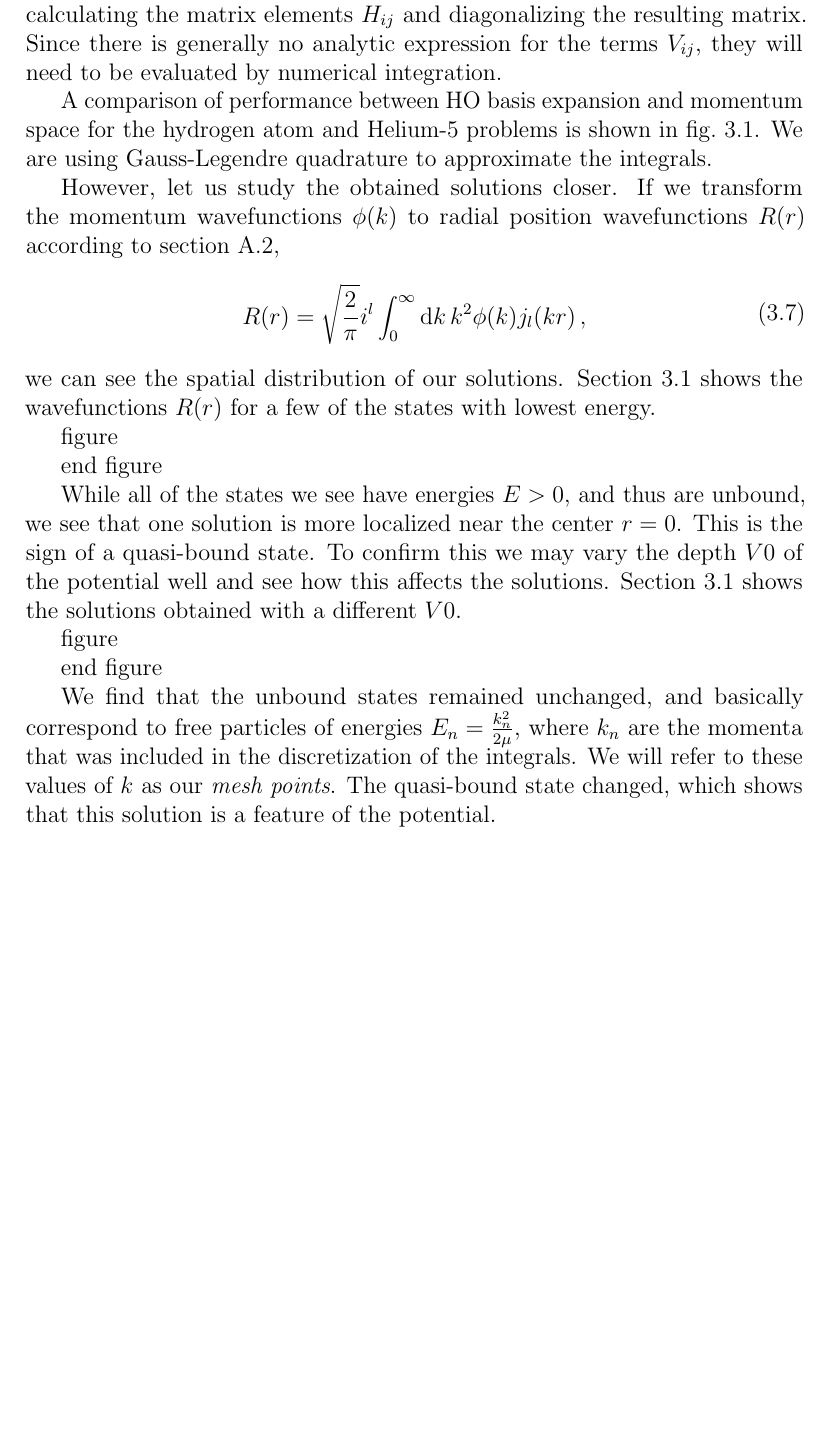
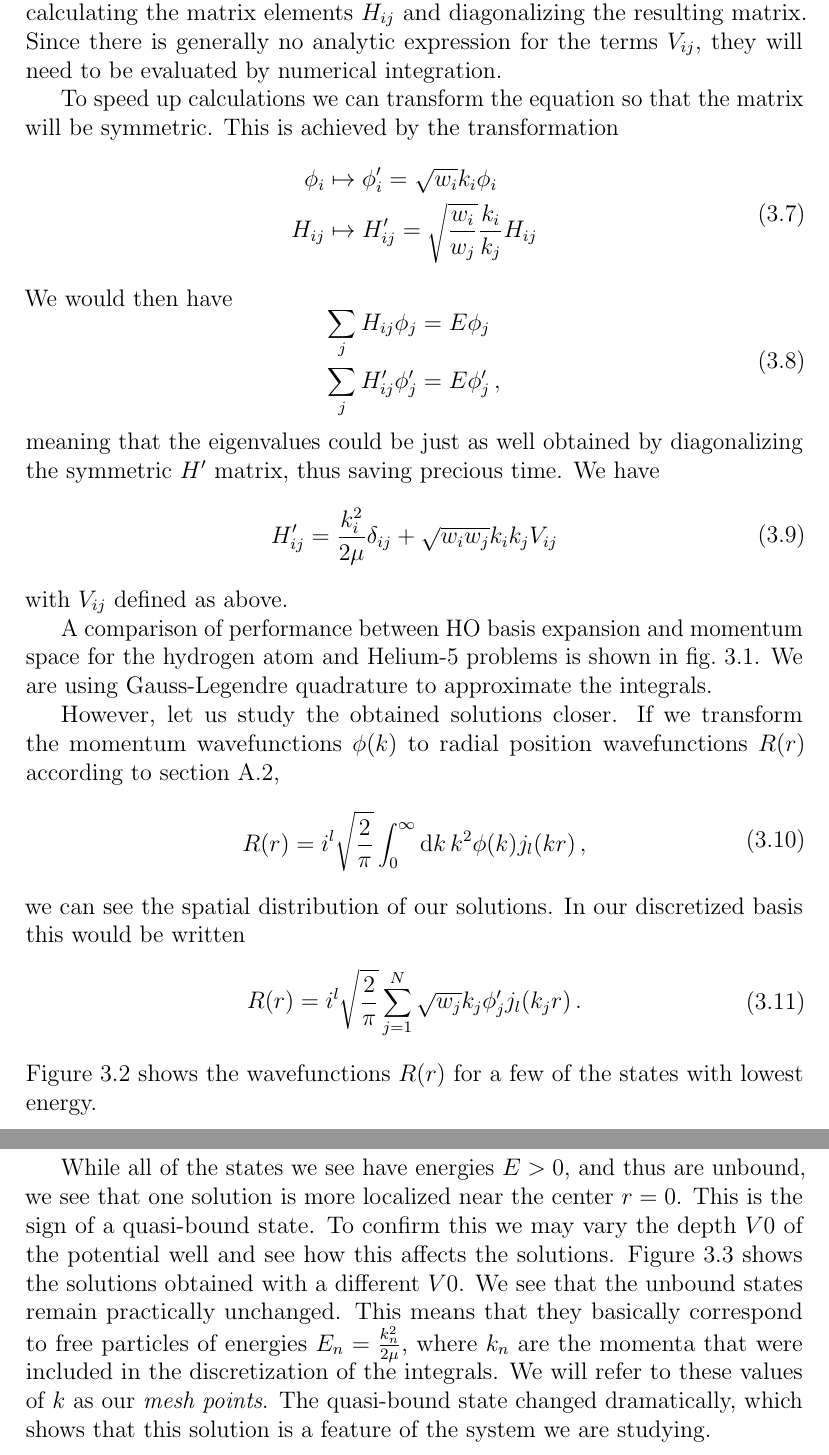
Before and after one commit to pnutus/NHQMReport, a LaTeX thesis (report.tex, which reads chapters/mom_space.tex): part of page 12 of 28 before the commit and two parts of pages 12 and 15 of 31 after it, the two joined at a grey line, cut so that both start at the same text, the shorter picture padded with empty space. Compiled offline with pdfLaTeX.

Commit message:
updated text

```diff
--- a/chapters/mom_space.tex
+++ b/chapters/mom_space.tex
@@ -60,6 +60,28 @@ where $\phi_i=\phi(k_i)$ and
 \end{eq}
 The equation is now written as a matrix equation of order N -- the number of states included in the basis. The energy eigenvalues $E$ will be obtained by calculating the matrix elements $H_{ij}$ and diagonalizing the resulting matrix. Since there is generally no analytic expression for the terms $V_{ij}$, they will need to be evaluated by numerical integration.
 
+To speed up calculations we can transform the equation so that the matrix will be symmetric. This is achieved by the transformation
+\begin{eq}
+  \phi_i &\mapsto
+  \phi_i' =  \sqrt{w_i} k_i \phi_i
+  \\
+  H_{ij} &\mapsto
+  H_{ij}'
+  =
+  \sqrt{\frac{w_i}{w_j}} \frac{k_i}{k_j}H_{ij}
+\end{eq}
+We would then have
+\begin{eq}
+  \sum_j H_{ij}\phi_j &= E\phi_j
+  \\
+  \sum_j H_{ij}'\phi_j' &= E\phi_j'\,,
+\end{eq}
+meaning that the eigenvalues could be just as well obtained by diagonalizing the symmetric $H'$ matrix, thus saving precious time. We have
+\begin{eq}
+  H_{ij}' = \frac{k_i^2}{2\mu}\delta_{ij} + \sqrt{w_i w_j}k_i k_j V_{ij}
+\end{eq}
+with $V_{ij}$ defined as above.
+
 A comparison of performance between HO basis expansion and momentum space for the hydrogen atom and Helium-5 problems is shown in \cref{fig:HO vs mom}. We are using Gauss-Legendre quadrature to approximate the integrals.
 
 \begin{figure}
@@ -70,8 +92,11 @@ A comparison of performance between HO basis expansion and momentum space for th
 
 However, let us study the obtained solutions closer. If we transform the momentum wavefunctions $\phi(k)$ to radial position wavefunctions $R(r)$ according to \cref{sec:radial_mom_space_TISE},
 \begin{eq}
-R(r)=\sqrt{\frac{2}{\pi}}i^l \int_0^\infty \rd k \, k^2 \phi(k)j_l(kr) \, ,
+R(r)=i^l\sqrt{\frac{2}{\pi}} \int_0^\infty \rd k \, k^2 \phi(k)j_l(kr) \, ,
 \end{eq}
-we can see the spatial distribution of our solutions. \Cref{fig:momspace solutions} shows the wavefunctions $R(r)$ for a few of the states with lowest energy.
+we can see the spatial distribution of our solutions. In our discretized basis this would be written
+\begin{eq}
+R(r)=i^l\sqrt{\frac{2}{\pi}}\sum_{j=1}^N \sqrt{w_j}k_j\phi_j'j_l(k_j r) \, .
+\end{eq}
+\Cref{fig:momspace solutions} shows the wavefunctions $R(r)$ for a few of the states with lowest energy.
 
-{figure}
@@ -79,6 +106,4 @@ we can see the spatial distribution of our solutions. \Cref{fig:momspace solutio
 \label{fig:momspace solutions}
-{end figure}
+\end{figure}
 
  While all of the states we see have energies $E>0$, and thus are unbound, we see that one solution is more localized near the center $r=0$. This is the sign of a quasi-bound state. To confirm this we may vary the depth $V0$ of the potential well and see how this affects the solutions. \Cref{fig:momspace solutions var} shows the solutions obtained with a different $V0$.
-
-{figure}
@@ -86,4 +113,3 @@ we can see the spatial distribution of our solutions. \Cref{fig:momspace solutio
 \label{fig:momspace solutions var}
-{end figure}
-
-We find that the unbound states remained unchanged, and basically correspond to free particles of energies $E_n=\frac{k_n^2}{2\mu}$, where $k_n$ are the momenta that was included in the discretization of the integrals. We will refer to these values of $k$ as our \emph{mesh points}. The quasi-bound state changed, which shows that this solution is a feature of the potential.
+\end {figure}
+We see that the unbound states remain practically unchanged. This means that they basically correspond to free particles of energies $E_n=\frac{k_n^2}{2\mu}$, where $k_n$ are the momenta that were included in the discretization of the integrals. We will refer to these values of $k$ as our \emph{mesh points}. The quasi-bound state changed dramatically, which shows that this solution is a feature of the system we are studying.
```
Also changed, not shown: chapters/mom_space.tex (8 more changed lines).
